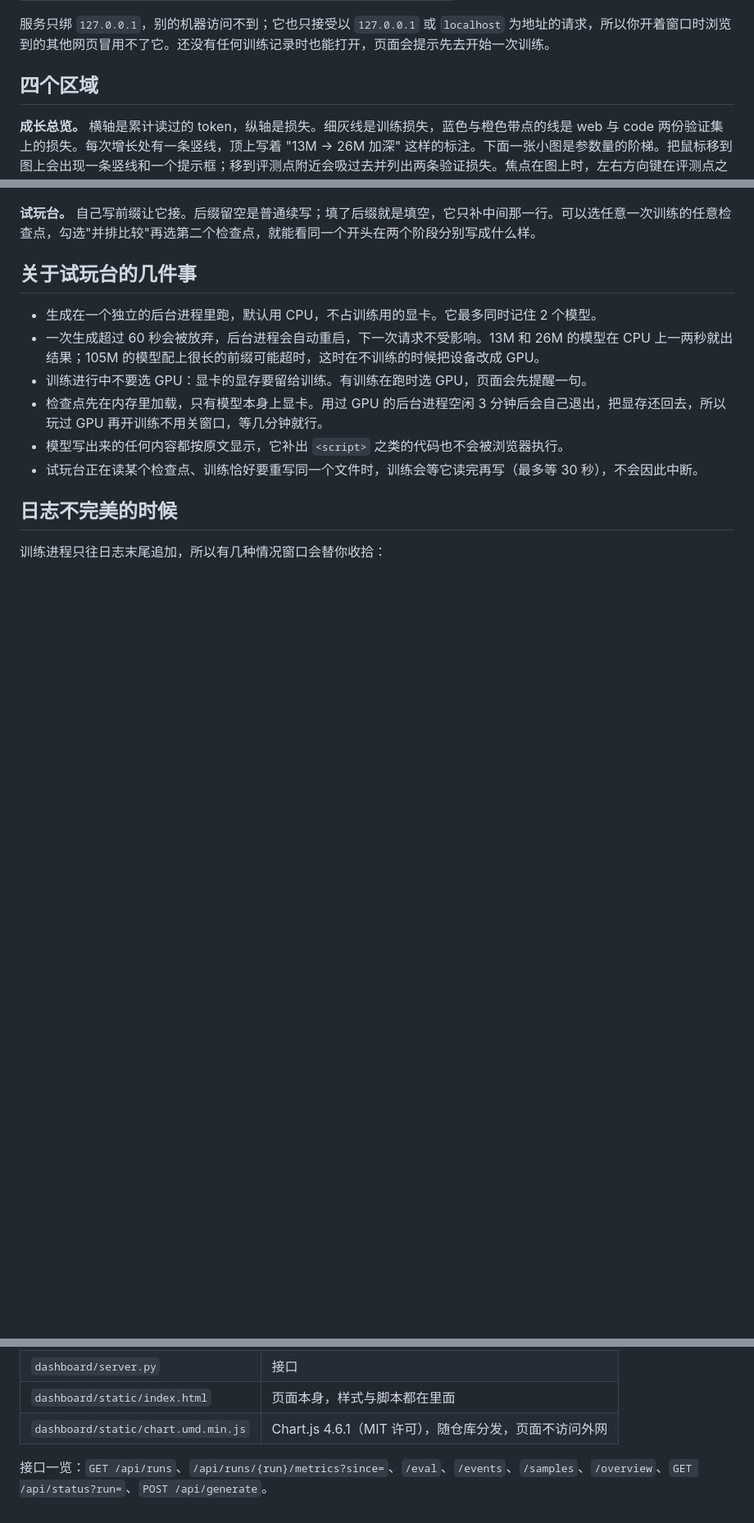
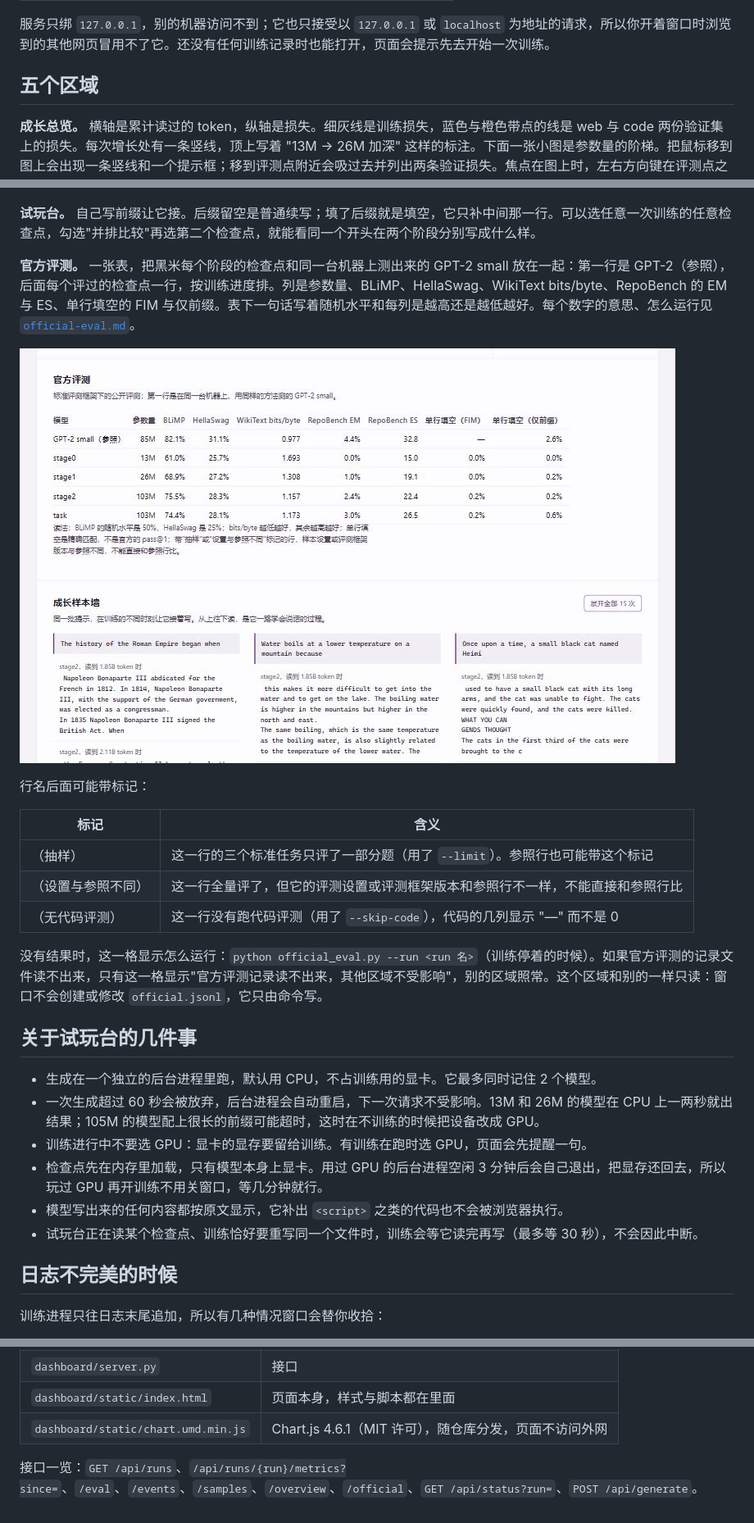
Before and after one commit to BARIUM1/heimi, a Markdown page: docs/dashboard.md, 3 parts joined by grey strips. Shown at 82% size. Rendered like a GitHub page; pictures changed too: docs/dashboard/official.jpg (added); blank space fills up the shorter version.

```diff
--- a/docs/dashboard.md
+++ b/docs/dashboard.md
@@ -20,7 +20,7 @@ python dashboard.py --runs runs/
 
 服务只绑 `127.0.0.1`，别的机器访问不到；它也只接受以 `127.0.0.1` 或 `localhost` 为地址的请求，所以你开着窗口时浏览到的其他网页冒用不了它。还没有任何训练记录时也能打开，页面会提示先去开始一次训练。
 
-## 四个区域
+## 五个区域
 
 **成长总览。** 横轴是累计读过的 token，纵轴是损失。细灰线是训练损失，蓝色与橙色带点的线是 web 与 code 两份验证集上的损失。每次增长处有一条竖线，顶上写着 "13M → 26M 加深" 这样的标注。下面一张小图是参数量的阶梯。把鼠标移到图上会出现一条竖线和一个提示框；移到评测点附近会吸过去并列出两条验证损失。焦点在图上时，左右方向键在评测点之间移动。图下面可以展开一张表，评测的全部数字都在里面。
 
@@ -41,6 +41,20 @@ python dashboard.py --runs runs/
 ![成长样本墙](dashboard/samples.jpg)
 
 **试玩台。** 自己写前缀让它接。后缀留空是普通续写；填了后缀就是填空，它只补中间那一行。可以选任意一次训练的任意检查点，勾选"并排比较"再选第二个检查点，就能看同一个开头在两个阶段分别写成什么样。
+
+**官方评测。** 一张表，把黑米每个阶段的检查点和同一台机器上测出来的 GPT-2 small 放在一起：第一行是 GPT-2（参照），后面每个评过的检查点一行，按训练进度排。列是参数量、BLiMP、HellaSwag、WikiText bits/byte、RepoBench 的 EM 与 ES、单行填空的 FIM 与仅前缀。表下一句话写着随机水平和每列是越高还是越低越好。每个数字的意思、怎么运行见 [`official-eval.md`](official-eval.md)。
+
+![官方评测](dashboard/official.jpg)
+
+行名后面可能带标记：
+
+| 标记 | 含义 |
+|---|---|
+| （抽样） | 这一行的三个标准任务只评了一部分题（用了 `--limit`）。参照行也可能带这个标记 |
+| （设置与参照不同） | 这一行全量评了，但它的评测设置或评测框架版本和参照行不一样，不能直接和参照行比 |
+| （无代码评测） | 这一行没有跑代码评测（用了 `--skip-code`），代码的几列显示 "—" 而不是 0 |
+
+没有结果时，这一格显示怎么运行：`python official_eval.py --run <run 名>`（训练停着的时候）。如果官方评测的记录文件读不出来，只有这一格显示"官方评测记录读不出来，其他区域不受影响"，别的区域照常。这个区域和别的一样只读：窗口不会创建或修改 `official.jsonl`，它只由命令写。
 
 ## 关于试玩台的几件事
 
@@ -77,4 +91,4 @@ python dashboard.py --runs runs/
 | `dashboard/static/index.html` | 页面本身，样式与脚本都在里面 |
 | `dashboard/static/chart.umd.min.js` | Chart.js 4.6.1（MIT 许可），随仓库分发，页面不访问外网 |
 
-接口一览：`GET /api/runs`、`/api/runs/{run}/metrics?since=`、`/eval`、`/events`、`/samples`、`/overview`、`GET /api/status?run=`、`POST /api/generate`。
+接口一览：`GET /api/runs`、`/api/runs/{run}/metrics?since=`、`/eval`、`/events`、`/samples`、`/overview`、`/official`、`GET /api/status?run=`、`POST /api/generate`。
```
Also changed, not shown: docs/official-eval.md (added, +165 -0 lines), 1 other file.
